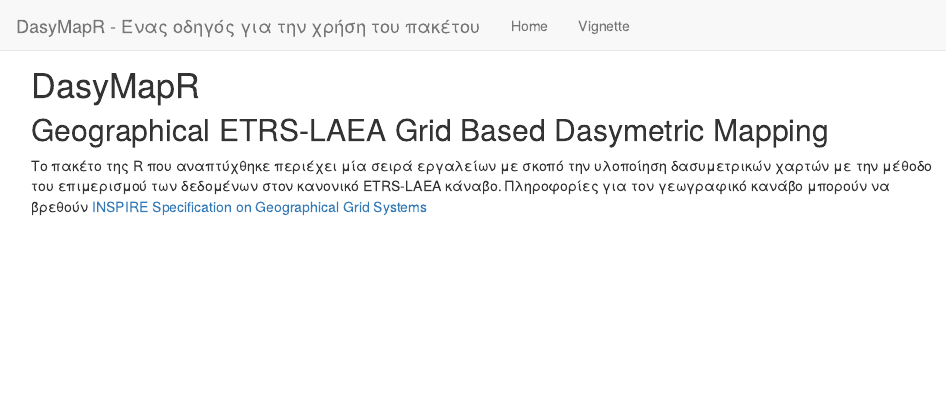
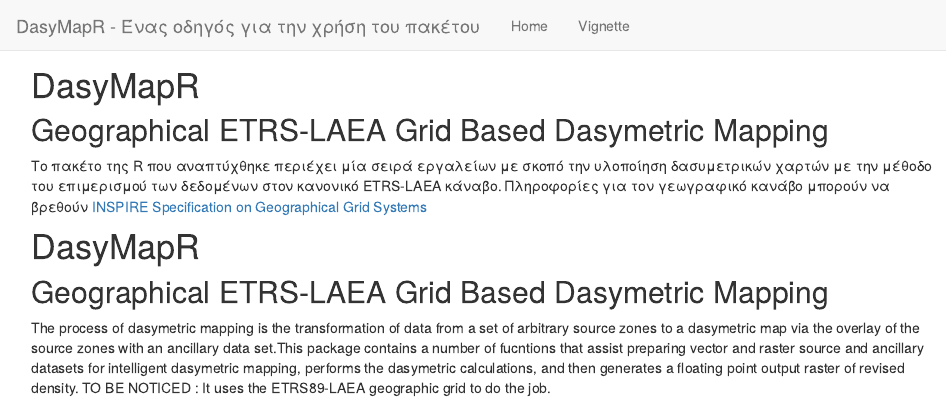
Before and after one commit to etsakl/DasyMapR, an R Markdown document (index.Rmd): the page in a window 1100 px wide, from its top. Rendered offline with R 4.5, knitr and Pandoc, with nearby package versions.

Commit message:
First pages commit

```diff
--- a/index.Rmd
+++ b/index.Rmd
@@ -2,3 +2,11 @@
 ## Geographical ETRS-LAEA Grid Based Dasymetric Mapping
 
 Το πακέτο της R που αναπτύχθηκε περιέχει μία σειρά εργαλείων με σκοπό την υλοποίηση δασυμετρικών χαρτών με την μέθοδο του επιμερισμού των δεδομένων στον κανονικό ETRS-LAEA κάναβο. Πληροφορίες για τον γεωγραφικό κανάβο μπορούν να βρεθούν [INSPIRE Specification on Geographical Grid Systems](http://inspire.ec.europa.eu/index.cfm/pageid/241/documentid/3390)
+
+
+# DasyMapR
+## Geographical ETRS-LAEA Grid Based Dasymetric Mapping
+
+
+The process of dasymetric mapping is the transformation of data     from a set of arbitrary source zones to a dasymetric map via the overlay of the source zones with an ancillary data set.This package contains a number of fucntions that assist preparing vector and raster source and ancillary datasets for intelligent dasymetric mapping, performs the dasymetric calculations, and then generates a floating point output raster of revised density.
+TO BE NOTICED : It uses the ETRS89-LAEA geographic grid to do the job.
```
Also changed, not shown: index.html.
